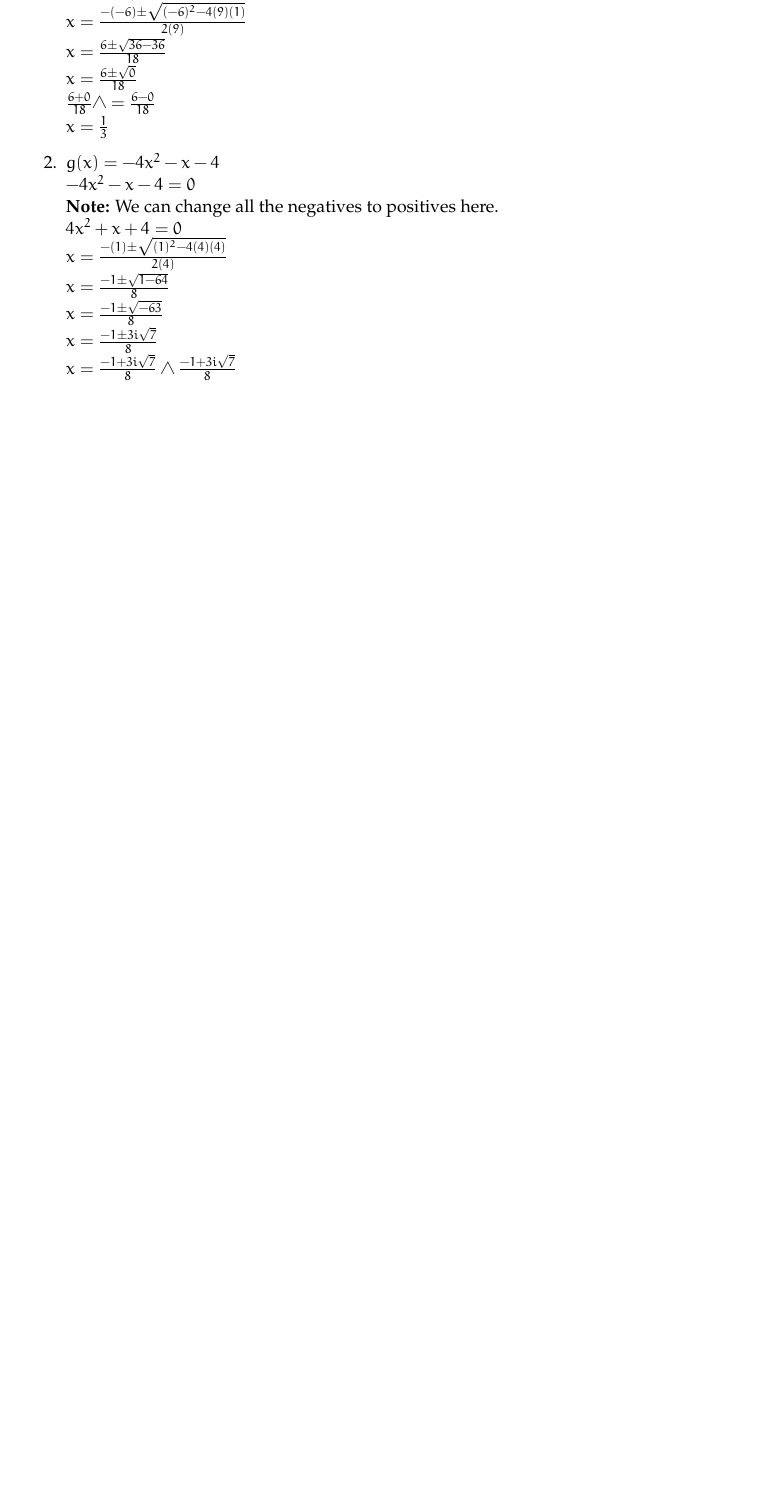
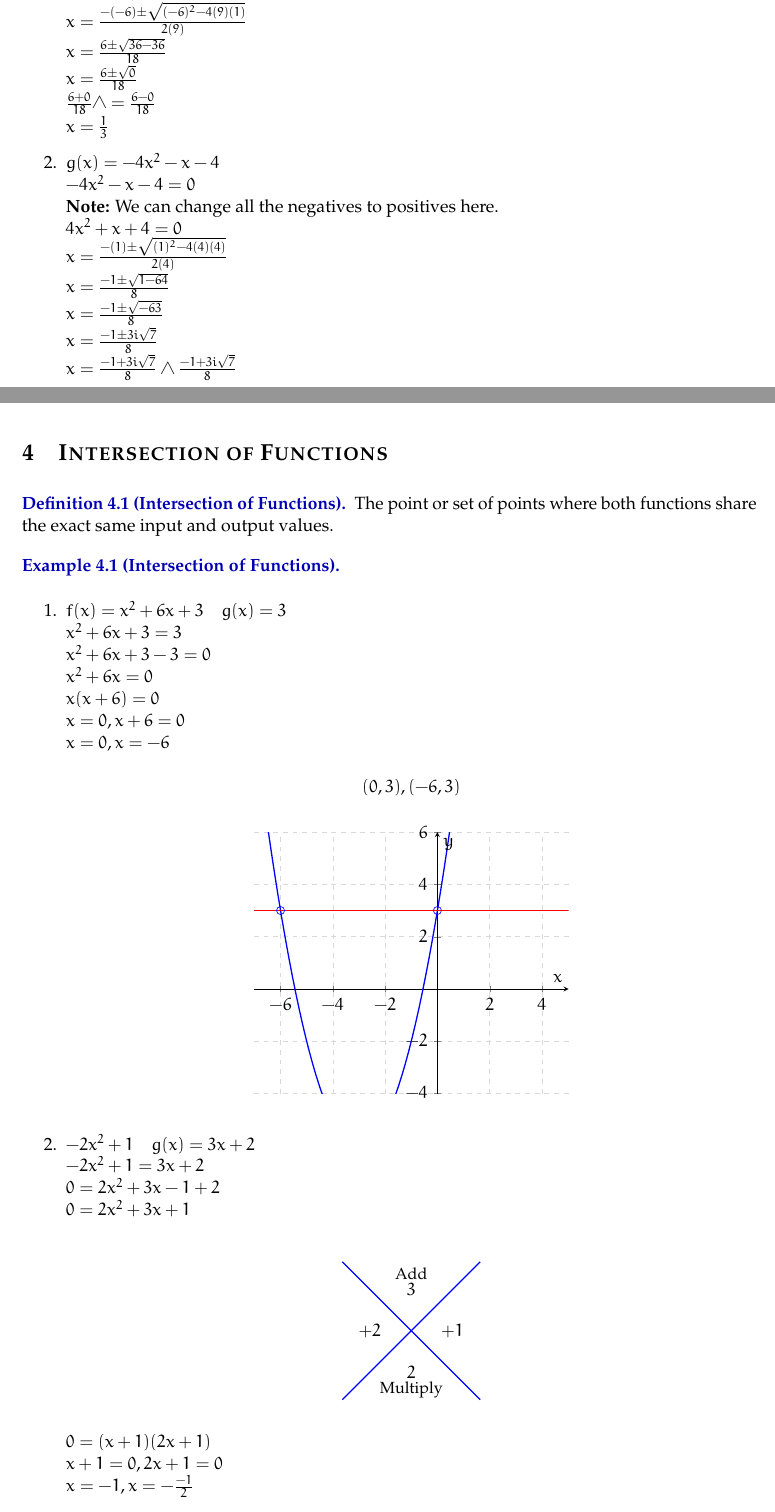
Before and after one commit to Cubeacon-sys/notes, a LaTeX document (precalculus/main.tex, which reads precalculus/chapters/functions_intersections/chapter1.tex): part of page 44 of 44 before the commit and two parts of pages 44 and 45 of 46 after it, the two joined at a grey line, cut so that both start at the same text, the shorter picture padded with empty space. Compiled offline with pdfLaTeX.

Commit message:
functions intersections

```diff
--- /dev/null
+++ b/precalculus/chapters/functions_intersections/chapter1.tex
@@ -0,0 +1,56 @@
+\section{Intersection of Functions}
+\begin{definition}[Intersection of Functions]
+	The point or set of points where both functions share the exact same input and output values.
+\end{definition}
+
+\begin{example}[Intersection of Functions]
+	\hfill
+	\begin{enumerate}
+		\item $f(x) = x^2 + 6x + 3 \quad g(x) = 3$ \\
+		$x^2 + 6x + 3 = 3$ \\
+		$x^2 + 6x + 3 - 3 = 0$ \\
+		$x^2 + 6x = 0$ \\
+		$x(x + 6) = 0$ \\
+		$x = 0 , x + 6 = 0$ \\
+		$x = 0 , x = -6$ \\
+		$$(0, 3) , (-6, 3)$$
+		\hfill
+		\begin{center}
+			\begin{tikzpicture}
+				\begin{axis}[
+				    axis lines = center,
+				    xlabel = $x$,
+				    ylabel = $y$,
+				    xmin = -6, xmax = 4,
+				    ymin = -4, ymax = 6,
+				    grid = both,
+				    grid style = {dashed, gray!30},
+				    axis equal
+				]
+				    \addplot [domain=-7:6, samples=100, thick, blue] {x^2+6*x+3};
+				    \addplot [domain=-7:6, samples=100, thick, red] {3};
+					\draw[blue] (axis cs:0,3) circle (2.5pt);
+					\draw[blue] (axis cs:-6,3) circle (2.5pt);
+				\end{axis}
+			\end{tikzpicture}
+		\end{center}
+		\item $-2x^2 + 1 \quad g(x) = 3x + 2$ \\
+		$-2x^2 + 1 = 3x + 2$ \\
+		$0 = 2x^2 + 3x - 1 + 2$ \\
+		$0 = 2x^2 + 3x + 1$ \\
+		\begin{center}
+			\begin{tikzpicture}[scale=1.5, auto, >=stealth]
+				\draw[thick, blue] (-1, 1) -- (1, -1);
+				\draw[thick, blue] (-1, -1) -- (1, 1);
+				\node at (0, 0.6) {$3$};
+				\node at (0, -0.6) {$2$};
+				\node at (-0.6, 0) {$+2$};
+				\node at (0.6, 0) {$+1$};
+				\node at (0, 0.6) [above=2pt] {\small Add};
+				\node at (0, -0.6) [below=2pt] {\small Multiply};
+			\end{tikzpicture}
+		\end{center}
+		$0 = (x + 1)(2x + 1)$ \\
+		$x + 1 = 0, 2x + 1 = 0$ \\
+		$x = -1, x = -\frac{-1}{2}$ \\
+		$$(-1, -1) (-\frac{1}{2}, \frac{1}{2})$$
@@ -0,0 +75 @@
+		\end{center}
```
Also changed, not shown: precalculus/main.tex (+4 -1 lines), precalculus/chapters/functions_intersections/chapter1.tex (59 more changed lines), 1 other file.
